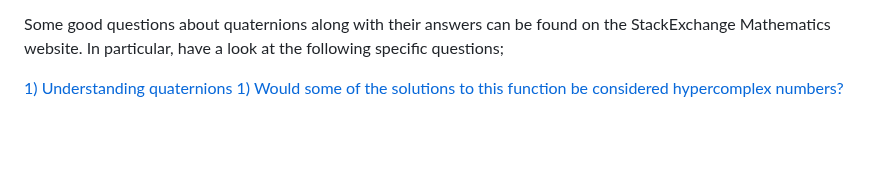
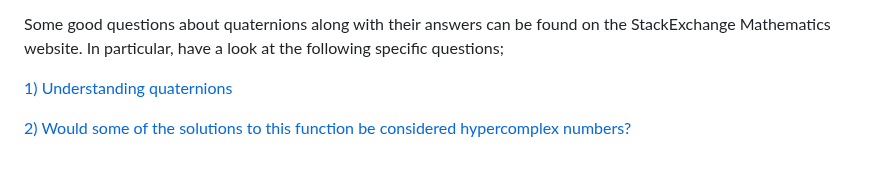
Before and after one commit to c-sanders/Quaternion, a Markdown page: README.md, the part around the change. Rendered like a GitHub page; blank space fills up the shorter version.

```diff
--- a/README.md
+++ b/README.md
@@ -392,4 +392,5 @@ StackExchange Mathematics website. In particular, have a look at the following
 specific questions;
 
 [1) Understanding quaternions](https://math.stackexchange.com/questions/3693818/understanding-quaternions)
-[1) Would some of the solutions to this function be considered hypercomplex numbers?](https://math.stackexchange.com/questions/4843334/would-some-of-the-solutions-to-this-function-be-considered-hypercomplex-numbers)
+
+[2) Would some of the solutions to this function be considered hypercomplex numbers?](https://math.stackexchange.com/questions/4843334/would-some-of-the-solutions-to-this-function-be-considered-hypercomplex-numbers)
```
